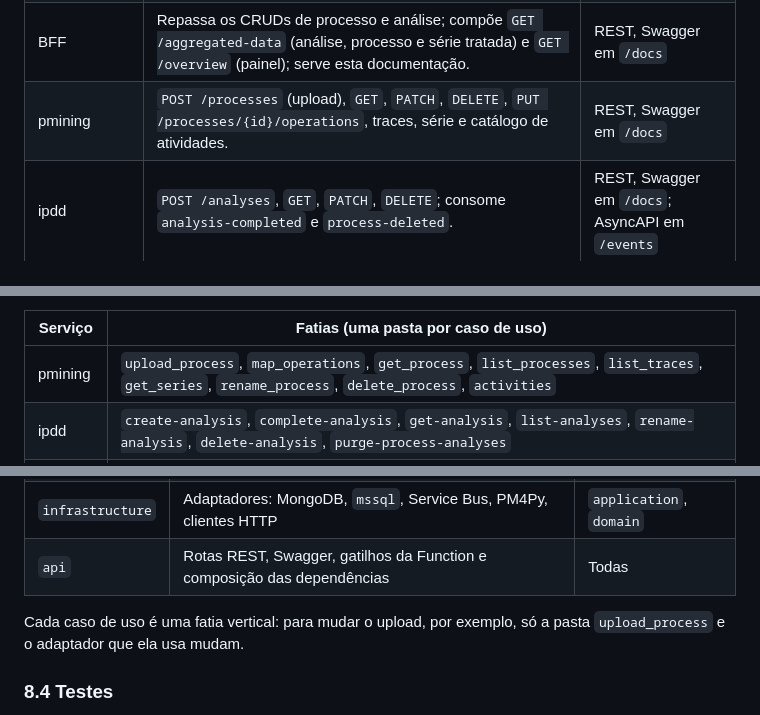
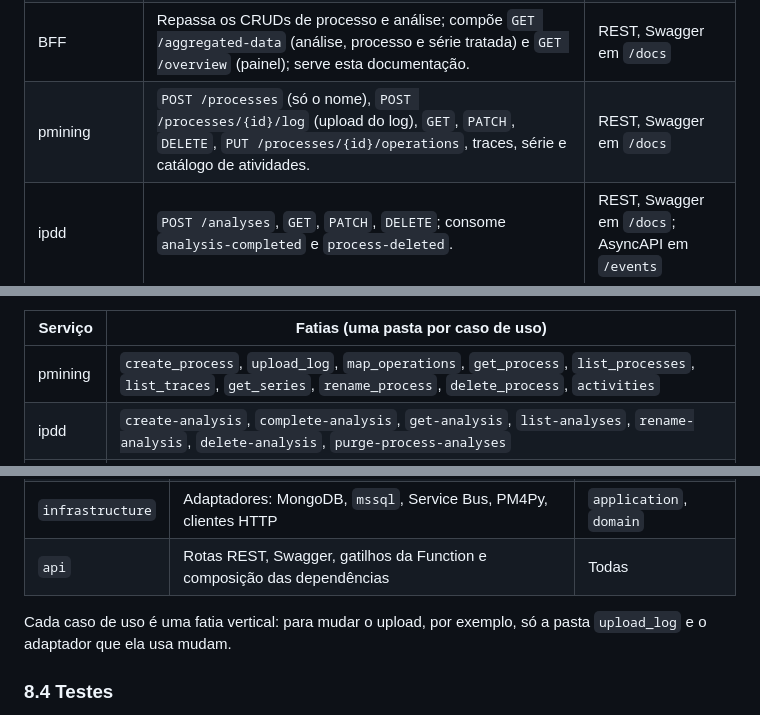
Before and after one commit to aland3r/deviante-docs, a Markdown page: driftor/arc42.md, 3 parts joined by grey strips. Rendered like a GitHub page.

```diff
--- a/driftor/arc42.md
+++ b/driftor/arc42.md
@@ -221,7 +221,7 @@ C4Container
 | Microfrontend | Landing, painel, processo, análise e documentação. Fala só com o BFF. | — |
 | API Gateway | Exige a chave de assinatura, limita requisições e repassa ao BFF. | HTTPS |
 | BFF | Repassa os CRUDs de processo e análise; compõe `GET /aggregated-data` (análise, processo e série tratada) e `GET /overview` (painel); serve esta documentação. | REST, Swagger em `/docs` |
-| pmining | `POST /processes` (upload), `GET`, `PATCH`, `DELETE`, `PUT /processes/{id}/operations`, traces, série e catálogo de atividades. | REST, Swagger em `/docs` |
+| pmining | `POST /processes` (só o nome), `POST /processes/{id}/log` (upload do log), `GET`, `PATCH`, `DELETE`, `PUT /processes/{id}/operations`, traces, série e catálogo de atividades. | REST, Swagger em `/docs` |
 | ipdd | `POST /analyses`, `GET`, `PATCH`, `DELETE`; consome `analysis-completed` e `process-deleted`. | REST, Swagger em `/docs`; AsyncAPI em `/events` |
 | fn-adwin | Consome `analysis-requested` e responde em `analysis-completed`; `POST /api/adwin` para o BFF. | Fila e HTTP |
 
@@ -285,7 +285,7 @@ Os casos de uso dependem só do domínio (`Analysis`, `Drift`, `Segment`) e das
 
 | Serviço | Fatias (uma pasta por caso de uso) |
 |---|---|
-| pmining | `upload_process`, `map_operations`, `get_process`, `list_processes`, `list_traces`, `get_series`, `rename_process`, `delete_process`, `activities` |
+| pmining | `create_process`, `upload_log`, `map_operations`, `get_process`, `list_processes`, `list_traces`, `get_series`, `rename_process`, `delete_process`, `activities` |
 | ipdd | `create-analysis`, `complete-analysis`, `get-analysis`, `list-analyses`, `rename-analysis`, `delete-analysis`, `purge-process-analyses` |
 | fn-adwin | `detect_drifts` |
 | BFF | `get-aggregated-data`, `get-overview`, `get-documentation` e o repasse dos CRUDs |
@@ -604,7 +609,7 @@ Todos os serviços usam as mesmas quatro camadas, com dependências apontando pa
 | `infrastructure` | Adaptadores: MongoDB, `mssql`, Service Bus, PM4Py, clientes HTTP | `application`, `domain` |
 | `api` | Rotas REST, Swagger, gatilhos da Function e composição das dependências | Todas |
 
-Cada caso de uso é uma fatia vertical: para mudar o upload, por exemplo, só a pasta `upload_process` e o adaptador que ela usa mudam.
+Cada caso de uso é uma fatia vertical: para mudar o upload, por exemplo, só a pasta `upload_log` e o adaptador que ela usa mudam.
 
 ### 8.4 Testes
 
```
Also changed, not shown: other parts of driftor/arc42.md (+19 -14 lines).
